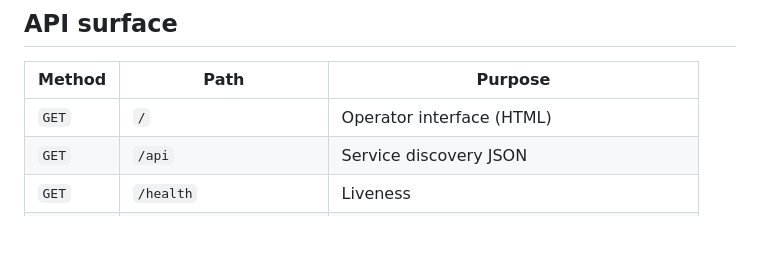
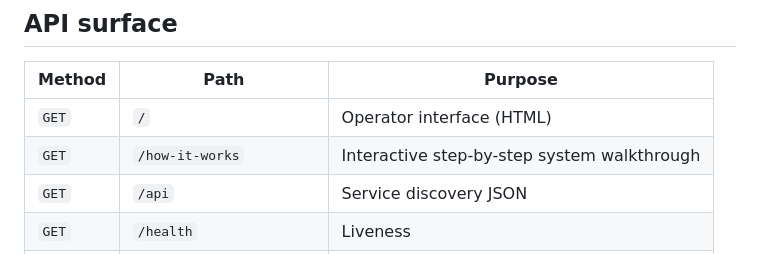
Before and after one commit to priyanshuvlogs-collab/voice-agent, a Markdown page: README.md, the part around the change. Rendered like a GitHub page; blank space fills up the shorter version.

Commit message:
Document /how-it-works walkthrough in README
Co-authored-by: priyanshuvlogs-collab <priyanshuvlogs-collab@users.noreply.github.com>

```diff
--- a/README.md
+++ b/README.md
@@ -67,6 +67,7 @@ This service also exposes `POST /webhooks/twilio/voice` for logging or custom pr
 | Method | Path | Purpose |
 |--------|------|---------|
 | `GET` | `/` | Operator interface (HTML) |
+| `GET` | `/how-it-works` | Interactive step-by-step system walkthrough |
 | `GET` | `/api` | Service discovery JSON |
 | `GET` | `/health` | Liveness |
 | `GET` | `/health/ready` | Readiness |
```
